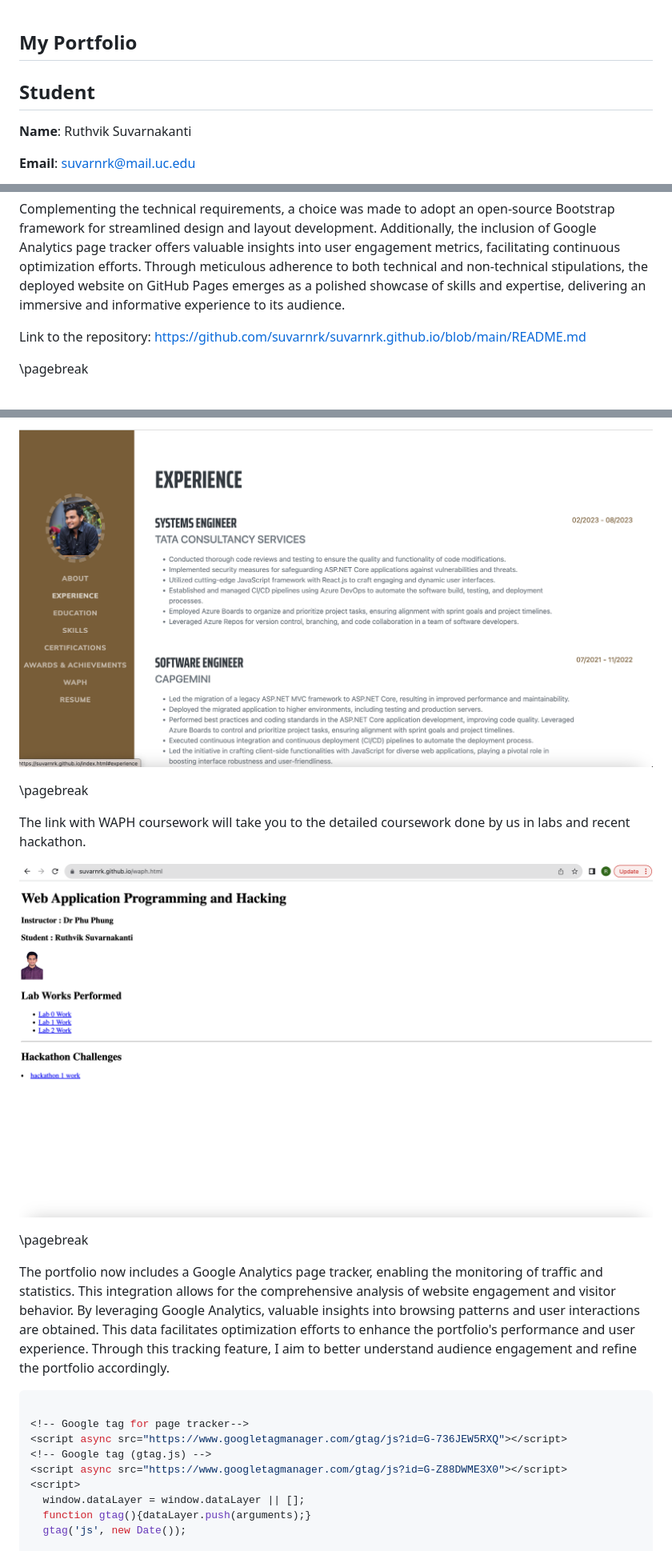
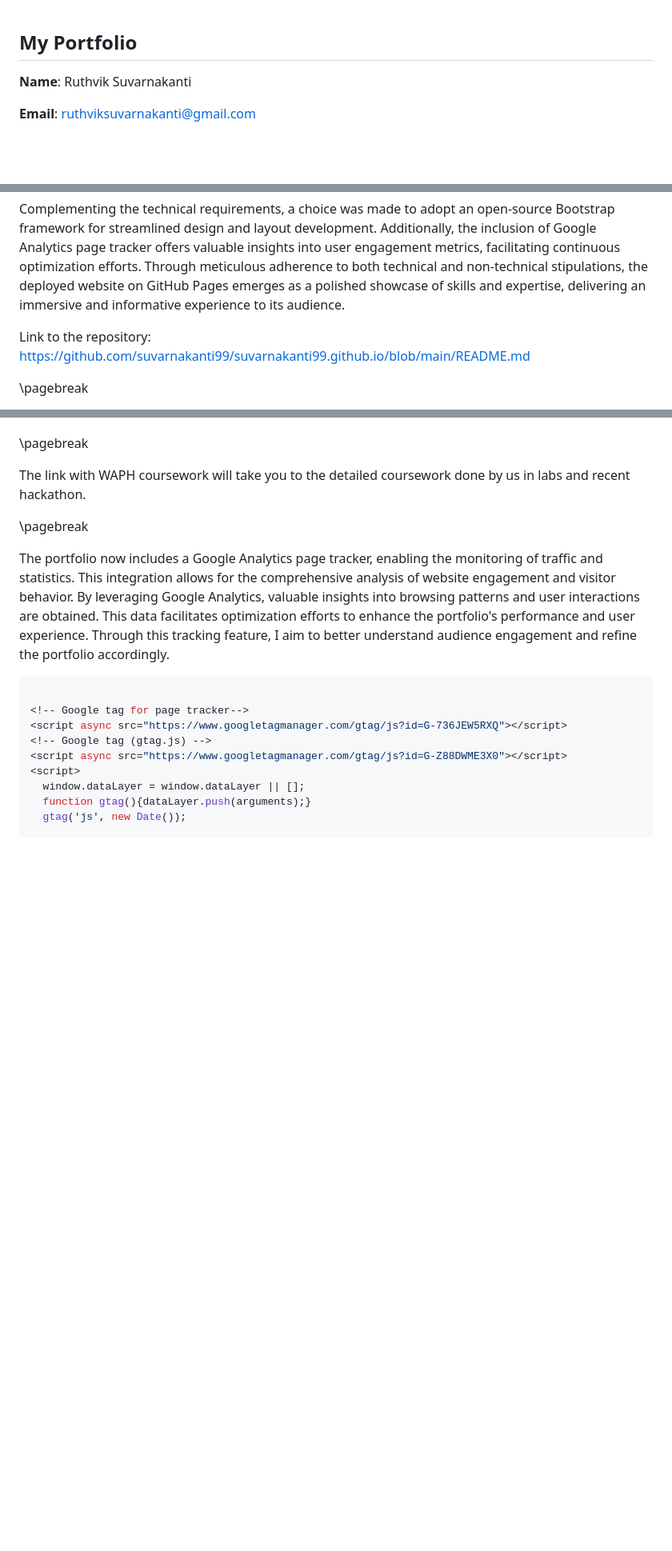
Before and after one commit to suvarnakanti99/suvarnakanti99.github.io, a Markdown page: README.md, 3 parts joined by grey strips. Shown at 80% size. GitHub-like rendering; blank space fills up the shorter version.

```diff
--- a/README.md
+++ b/README.md
@@ -1,8 +1,7 @@
 ## My Portfolio
 
-## Student
 
 **Name**: Ruthvik Suvarnakanti
 
-**Email**: suvarnrk@mail.uc.edu
+**Email**: ruthviksuvarnakanti@gmail.com
 
@@ -16,7 +15,7 @@
 Complementing the technical requirements, a choice was made to adopt an open-source Bootstrap framework for streamlined design and layout development. Additionally, the inclusion of Google Analytics page tracker offers valuable insights into user engagement metrics, facilitating continuous optimization efforts. Through meticulous adherence to both technical and non-technical stipulations, the deployed website on GitHub Pages emerges as a polished showcase of skills and expertise, delivering an immersive and informative experience to its audience.
 
 Link to the repository:
-[https://github.com/suvarnrk/suvarnrk.github.io/blob/main/README.md](https://github.com/suvarnrk/suvarnrk.github.io/blob/main/README.md)
+[https://github.com/suvarnakanti99/suvarnakanti99.github.io/blob/main/README.md](https://github.com/suvarnakanti99/suvarnakanti99.github.io/blob/main/README.md)
 
 \pagebreak
 
@@ -42,11 +39,12 @@ The below source code displays the information and navigation bar information ,
 
-![Portfolio View](images/4.png)
+
+
 
 \pagebreak
 
 The link with WAPH coursework will take you to the detailed coursework done by us in labs and recent hackathon.
 
-![WAPH coursework](images/5.png)
+
 
 
 \pagebreak
```
Also changed, not shown: other parts of README.md (+4 -10 lines).
